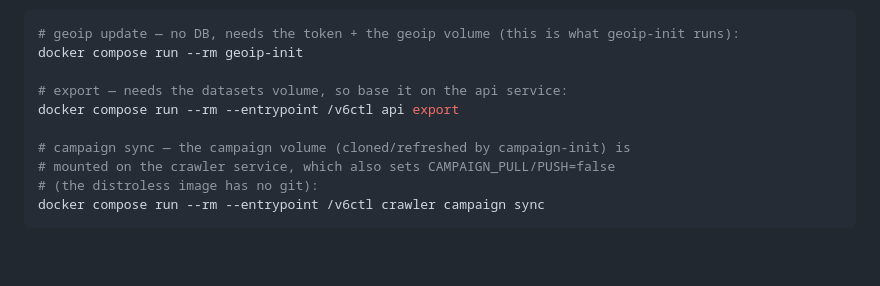
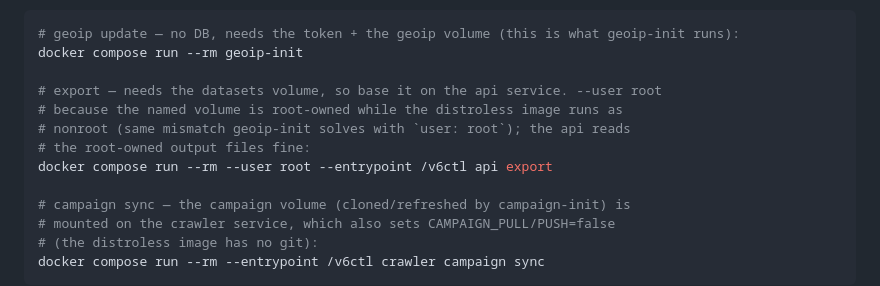
Before and after one commit to lasseh/whynoipv6, a Markdown page: docs/deploy.md, the part around the change. Drawn GitHub-style; blank space fills up the shorter version.

Commit message:
docs(deploy): run the compose export one-off with --user root

```diff
--- a/docs/deploy.md
+++ b/docs/deploy.md
@@ -129,8 +129,11 @@ Two verbs need more than `DATABASE_URL`:
 # geoip update — no DB, needs the token + the geoip volume (this is what geoip-init runs):
 docker compose run --rm geoip-init
 
-# export — needs the datasets volume, so base it on the api service:
-docker compose run --rm --entrypoint /v6ctl api export
+# export — needs the datasets volume, so base it on the api service. --user root
+# because the named volume is root-owned while the distroless image runs as
+# nonroot (same mismatch geoip-init solves with `user: root`); the api reads
+# the root-owned output files fine:
+docker compose run --rm --user root --entrypoint /v6ctl api export
 
 # campaign sync — the campaign volume (cloned/refreshed by campaign-init) is
 # mounted on the crawler service, which also sets CAMPAIGN_PULL/PUSH=false
```
